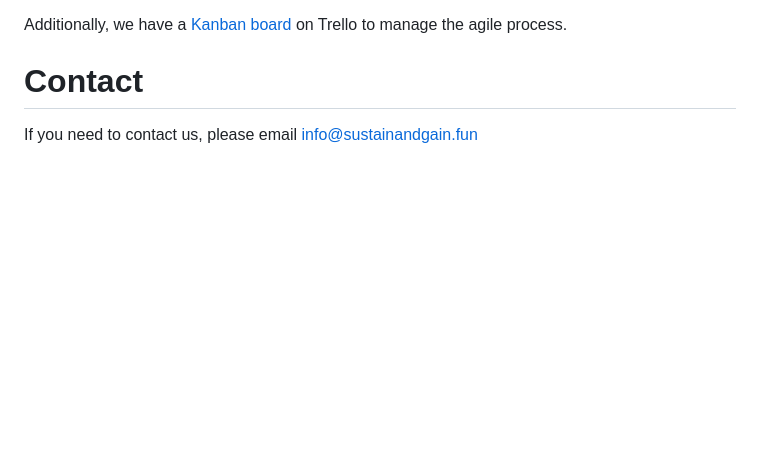
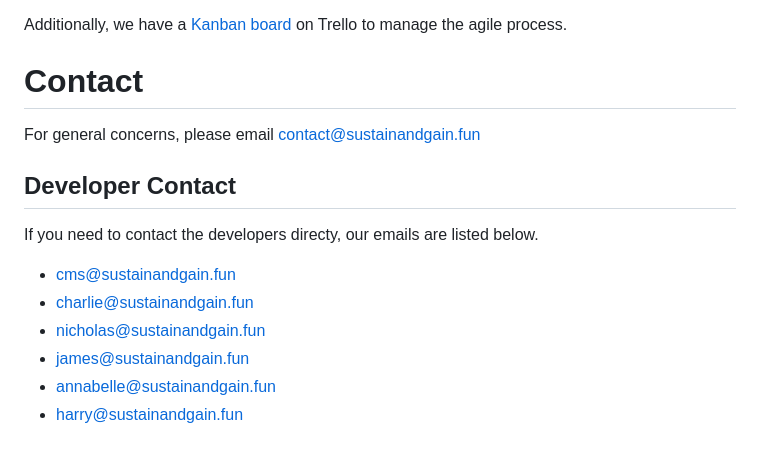
Before and after one commit to sustainabilityproject/sustainandgain.fun, a Markdown page: README.md, the part around the change. Rendered like a GitHub page; blank space fills up the shorter version.

```diff
--- a/README.md
+++ b/README.md
@@ -139,4 +139,13 @@ well as promotional documents in the 'promotional things' folder including a sit
 Additionally, we have a [Kanban board](https://trello.com/b/DwykNGu4/kanban-board) on Trello to manage the agile process.
 
 # Contact
-If you need to contact us, please email info@sustainandgain.fun
+For general concerns, please email contact@sustainandgain.fun
+
+## Developer Contact
+If you need to contact the developers directy, our emails are listed below.
+- cms@sustainandgain.fun
+- charlie@sustainandgain.fun
+- nicholas@sustainandgain.fun
+- james@sustainandgain.fun
+- annabelle@sustainandgain.fun
+- harry@sustainandgain.fun
```
